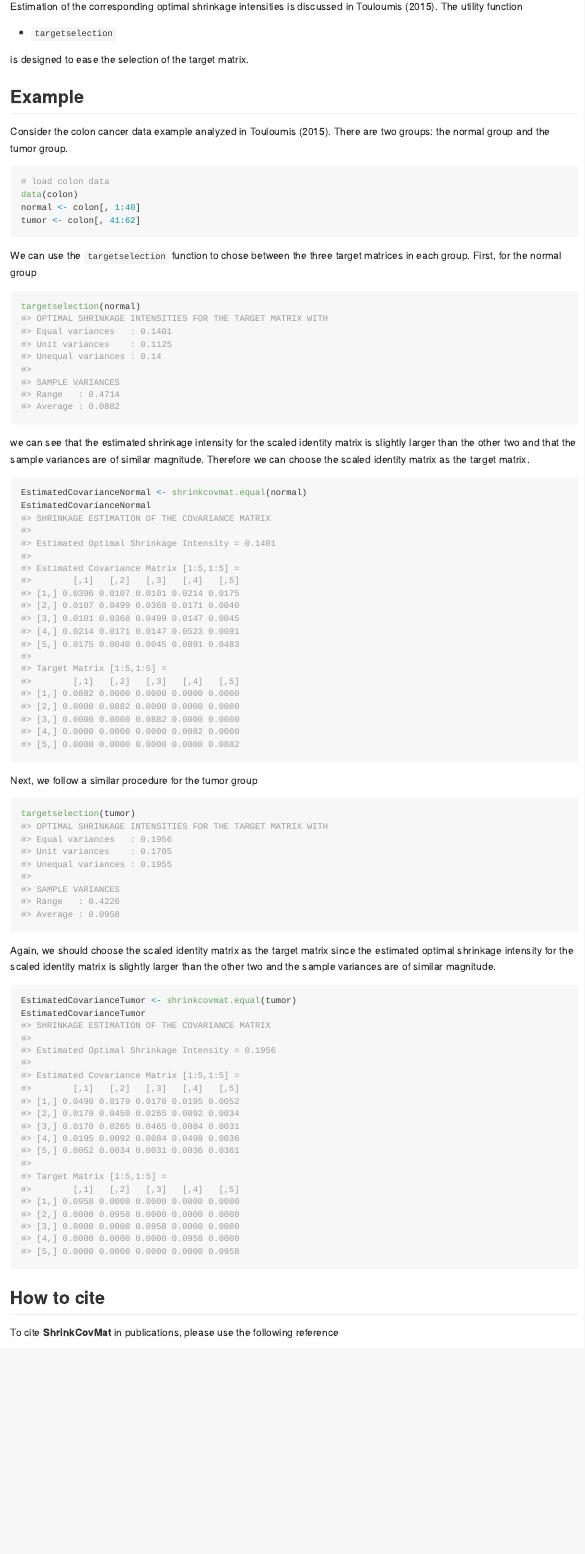
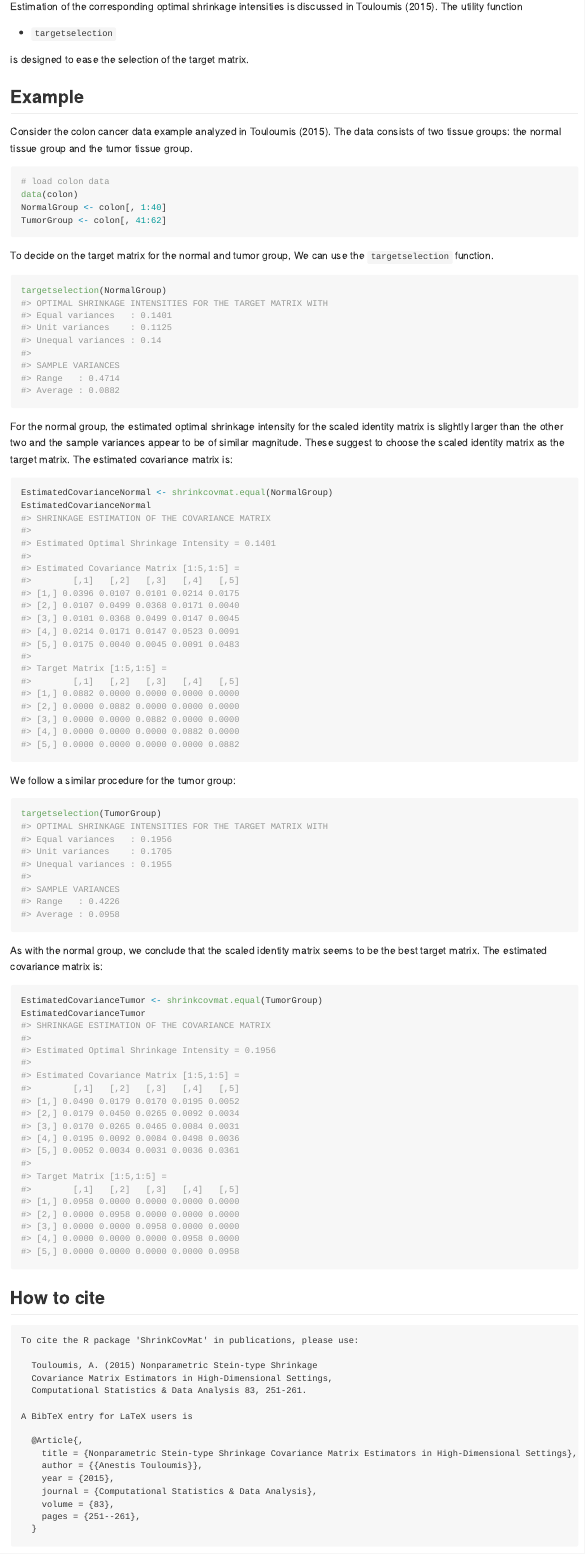
Before and after one commit to AnestisTouloumis/ShrinkCovMat, an R Markdown document (README.Rmd): the page in a window 1100 px wide, from 1220 px down. The pictures show the output file README.md that the author committed with the source, drawn offline in the style of GitHub; badge pictures from the web are left out.

Commit message:
Updating examples.

````diff
--- a/README.Rmd
+++ b/README.Rmd
@@ -93,40 +93,36 @@ Estimation of the corresponding optimal shrinkage intensities is discussed in @T
 is designed to ease the selection of the target matrix.
 
 ## Example
-Consider the colon cancer data example analyzed in @Touloumis2015. There are two groups: the normal group and the tumor group.
+Consider the colon cancer data example analyzed in @Touloumis2015. The data consists of two tissue groups: the normal tissue group and the tumor tissue group.
 ```{r}
 # load colon data
 data(colon)
-normal <- colon[,1:40]
-tumor <- colon[,41:62]
+NormalGroup <- colon[,1:40]
+TumorGroup <- colon[,41:62]
 ```
-We can use the `targetselection` function to chose between the three target matrices in each group. First, for the normal group
+To decide on the target matrix for the normal and tumor group, We can use the `targetselection` function.
 ```{r}
-targetselection(normal)
+targetselection(NormalGroup)
 ```
-we can see that the estimated shrinkage intensity for the scaled identity matrix is slightly larger than the other two and that the sample variances are of similar magnitude. Therefore we can choose the scaled identity matrix as the target matrix.
+For the normal group, the estimated optimal shrinkage intensity for the scaled identity matrix is slightly larger than the other two and the sample variances appear to be of similar magnitude. These suggest to choose the scaled identity matrix as the target matrix. The estimated covariance matrix is:
 ```{r}
-EstimatedCovarianceNormal <- shrinkcovmat.equal(normal)
+EstimatedCovarianceNormal <- shrinkcovmat.equal(NormalGroup)
 EstimatedCovarianceNormal
 ```
-Next, we follow a similar procedure for the tumor group
+We follow a similar procedure for the tumor group:
 ```{r}
-targetselection(tumor)
+targetselection(TumorGroup)
 ```
-Again, we should choose the scaled identity matrix as the target matrix since the estimated optimal shrinkage intensity for the scaled identity matrix is slightly larger than the other two and the sample variances are of similar magnitude.
+As with the normal group, we conclude that the scaled identity matrix seems to be the best target matrix. The estimated covariance matrix is:
 ```{r}
-EstimatedCovarianceTumor <- shrinkcovmat.equal(tumor)
+EstimatedCovarianceTumor <- shrinkcovmat.equal(TumorGroup)
 EstimatedCovarianceTumor
 ```
 
 
 ## How to cite
-To cite **ShrinkCovMat** in publications, please use the following reference
-```{r,echo=FALSE, comment="",out.format="markdown",comment=NA}
-print(citation("ShrinkCovMat"),style="text")
+```{r,echo=FALSE,comment=NA}
+citation("ShrinkCovMat")
 ```
 
-```{r,echo=FALSE, comment=""}
-print(citation("ShrinkCovMat"),style="Bibtex")
-```
 # References
````
Also changed, not shown: README.md, 7 other files.
